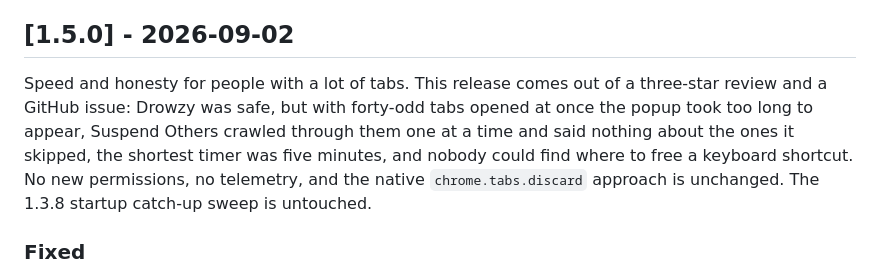
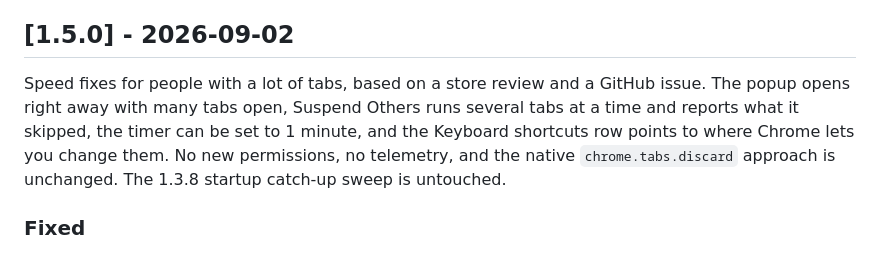
Before and after one commit to ml3dev/drowzy, a Markdown page: CHANGELOG.md, the part around the change. GitHub-like rendering.

Commit message:
docs: plain-spoken intro for the 1.5.0 changelog entry

```diff
--- a/CHANGELOG.md
+++ b/CHANGELOG.md
@@ -4,7 +4,7 @@ All notable changes to Drowzy are documented here.
 
 ## [1.5.0] - 2026-09-02
 
-Speed and honesty for people with a lot of tabs. This release comes out of a three-star review and a GitHub issue: Drowzy was safe, but with forty-odd tabs opened at once the popup took too long to appear, Suspend Others crawled through them one at a time and said nothing about the ones it skipped, the shortest timer was five minutes, and nobody could find where to free a keyboard shortcut. No new permissions, no telemetry, and the native `chrome.tabs.discard` approach is unchanged. The 1.3.8 startup catch-up sweep is untouched.
+Speed fixes for people with a lot of tabs, based on a store review and a GitHub issue. The popup opens right away with many tabs open, Suspend Others runs several tabs at a time and reports what it skipped, the timer can be set to 1 minute, and the Keyboard shortcuts row points to where Chrome lets you change them. No new permissions, no telemetry, and the native `chrome.tabs.discard` approach is unchanged. The 1.3.8 startup catch-up sweep is untouched.
 
 ### Fixed
 - **Whitelist entries saved by older versions are brought up to the new form once, on update.** Entries used to be stored as typed (`https://Site.com/`, `WWW.site.com`, the same site twice in different case) and 1.5.0 matches and removes by the normalised form, so `normalizeStoredWhitelist` runs in `onInstalled` for updates: it normalises each entry, drops blanks and exact duplicates, keeps anything it does not recognise as it was, and writes only if something changed.
```
